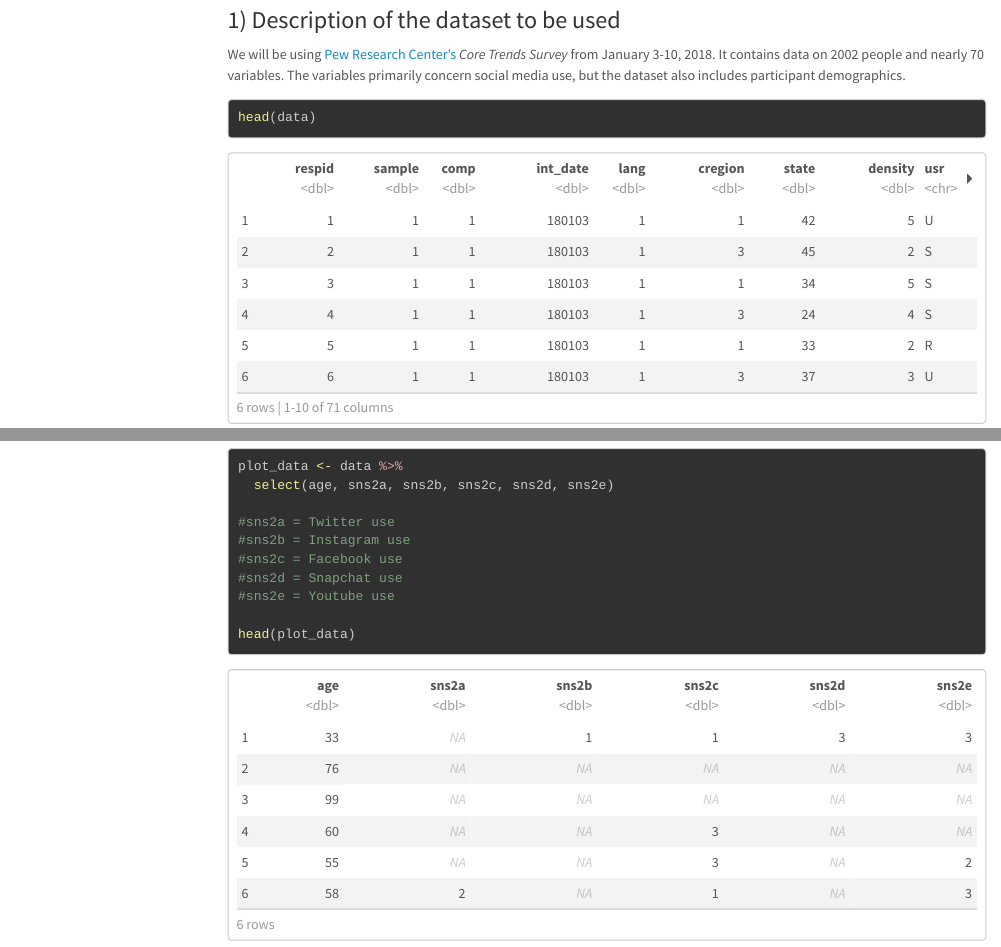
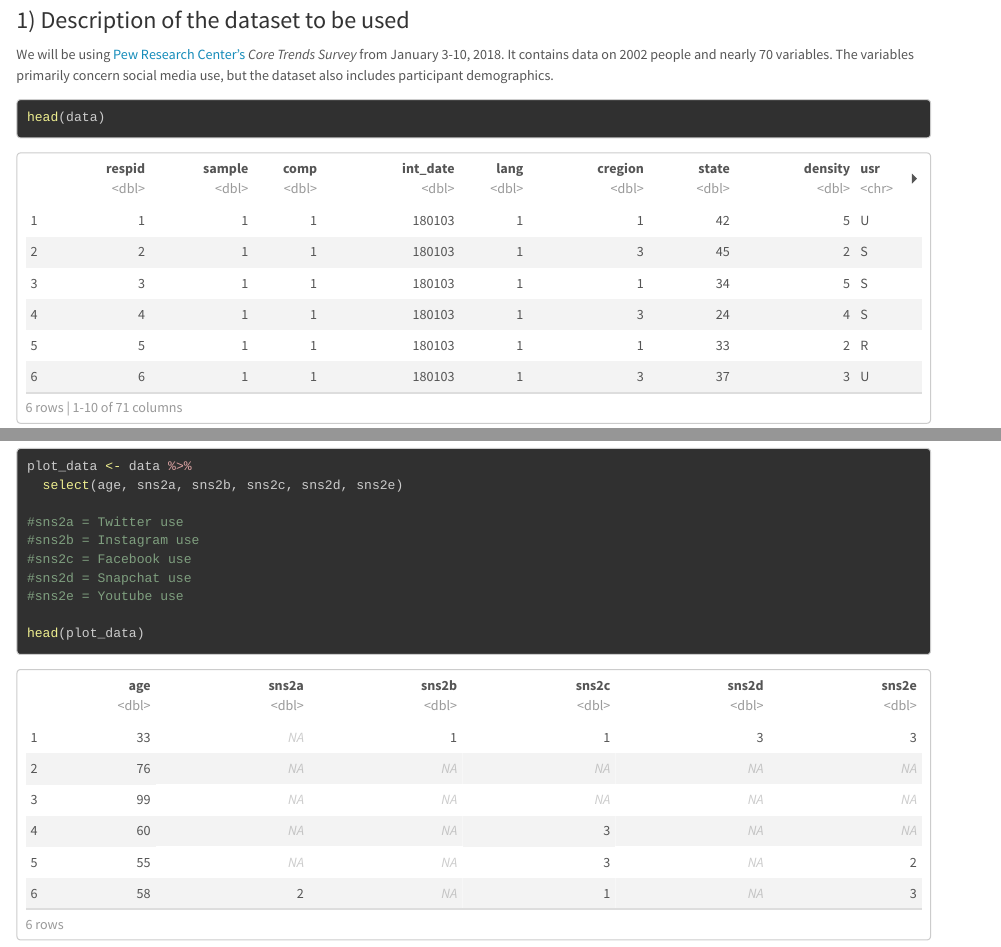
Before and after one commit to camkay/intro_data_sci_final_project, an R Markdown document (outline.Rmd): the page in a window 1100 px wide, from 130 px down, and a second part further down, joined at a grey line. Rendered offline with R 4.5, knitr and Pandoc, with nearby package versions; menus at the side of the page are left out; column names are cleaned by a stand-in for the janitor package.

Commit message:
Took off the table of contents

```diff
--- a/outline.Rmd
+++ b/outline.Rmd
@@ -6,7 +6,6 @@ output:
   html_document:
     highlight: zenburn
     theme: lumen
-    toc: yes
     toc_float: yes
     df_print: paged
   pdf_document:
```
